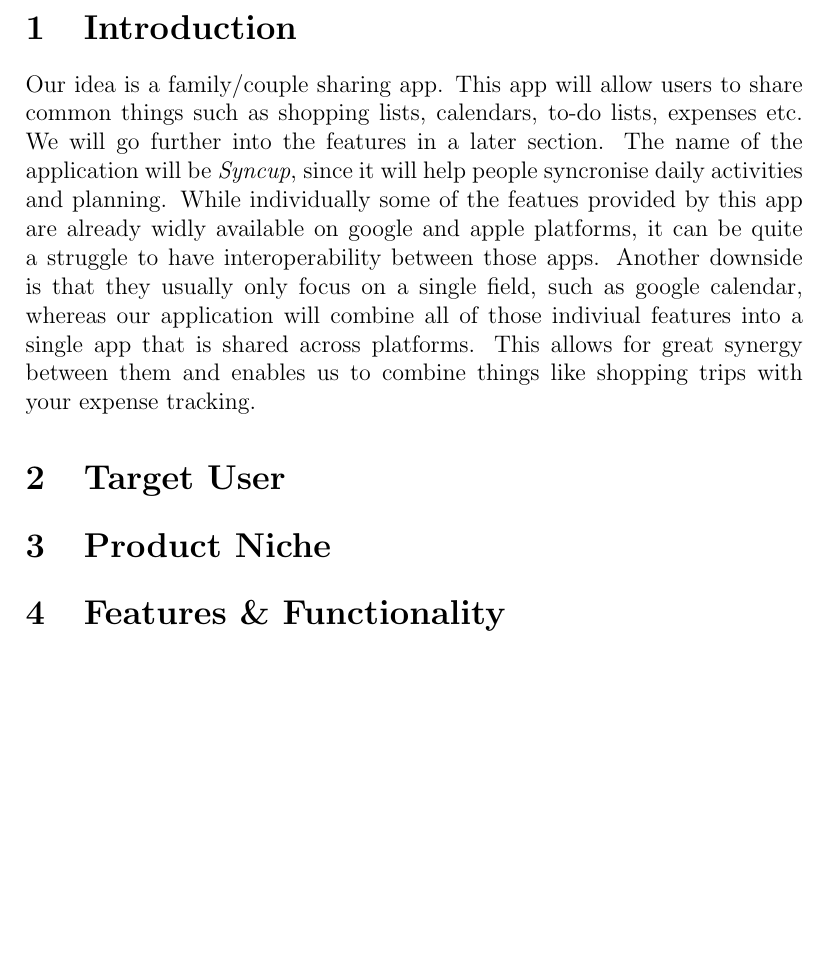
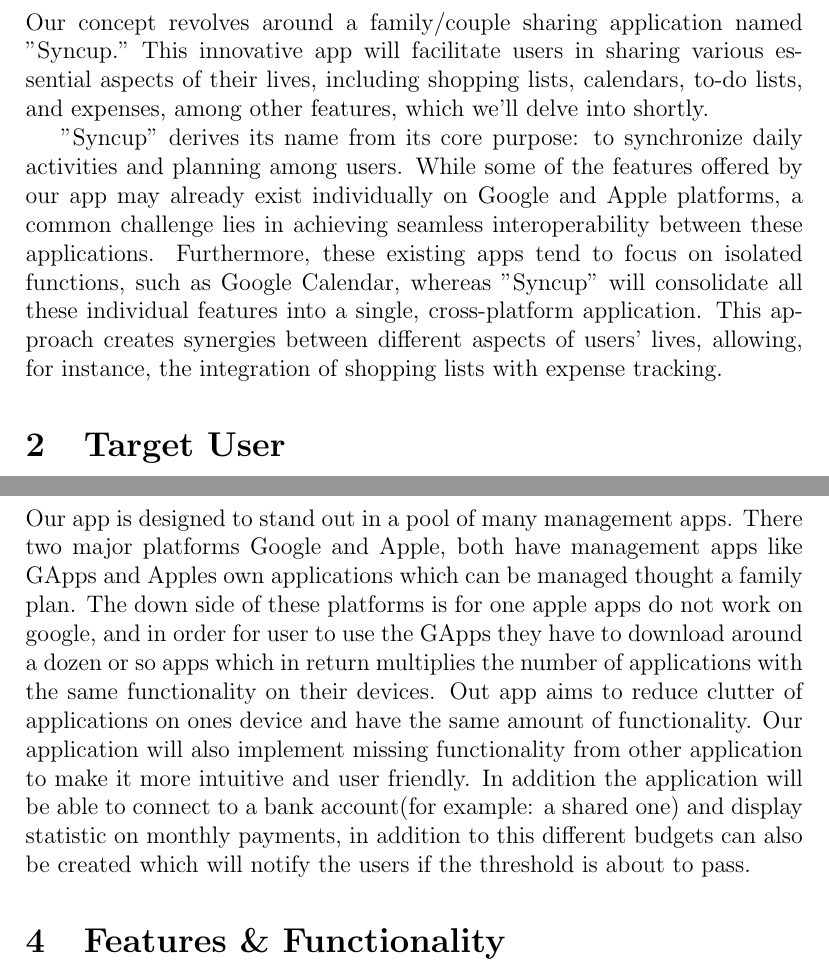
Before and after one commit to ingmarrr/syncup, a LaTeX document (report/proposal.tex): part of page 3 of 3 before the commit and two parts of pages 3 and 4 of 4 after it, the two joined at a grey line, cut at the place of the change, the shorter picture padded with empty space. Compiled offline with pdfLaTeX.

Commit message:
added product niche

```diff
--- a/report/proposal.tex
+++ b/report/proposal.tex
@@ -15,15 +15,17 @@
 
 \section{Introduction}
 
-Our idea is a family/couple sharing app. This app will allow users to share common things
-such as shopping lists, calendars, to-do lists, expenses etc. We will go further into the features
-in a later section. The name of the application will be \emph{Syncup}, since it will help people
-syncronise daily activities and planning. While individually some of the featues provided by this
-app are already widly available on google and apple platforms, it can be quite a struggle to
-have interoperability between those apps. Another downside is that they usually only focus on a
-single field, such as google calendar, whereas our application will combine all of those indiviual features
-into a single app that is shared across platforms. This allows for great synergy between them and enables us
-to combine things like shopping trips with your expense tracking.
+Our concept revolves around a family/couple sharing application named "Syncup."
+This innovative app will facilitate users in sharing various essential aspects of their lives,
+ including shopping lists, calendars, to-do lists, and expenses, among other features, which we'll delve into shortly.
+
+"Syncup" derives its name from its core purpose: to synchronize daily activities and planning
+among users. While some of the features offered by our app may already exist individually
+on Google and Apple platforms, a common challenge lies in achieving seamless interoperability
+between these applications. Furthermore, these existing apps tend to focus on isolated functions,
+such as Google Calendar, whereas "Syncup" will consolidate all these individual features into a single,
+ cross-platform application. This approach creates synergies between different aspects of users' lives,
+ allowing, for instance, the integration of shopping lists with expense tracking.
 
 \section{Target User}
 
@@ -30,4 +35,12 @@ to combine things like shopping trips with your expense tracking.
 \section{Product Niche}
+Our app is designed to stand out in a pool of many management apps. There two major platforms Google and Apple,
+both have management apps like GApps and Apples own applications which can be managed thought a family plan. The down side of these
+platforms is for one apple apps do not work on google, and in order for user to use the GApps they have to download around a dozen or
+so apps which in return multiplies the number of applications with the same functionality on their devices. Out app aims to
+reduce clutter of applications on ones device and have the same amount of functionality. Our application will also implement missing functionality
+from other application to make it more intuitive and user friendly. In addition the application will be able
+to connect to a bank account(for example: a shared one) and display statistic on monthly payments, in addition to this different budgets
+can also be created which will notify the users if the threshold is about to pass.
 
 \section{Features \& Functionality}
 
```
Also changed, not shown: report/proposal.pdf, report/proposal.tex (3 more changed lines), 6 other files.
